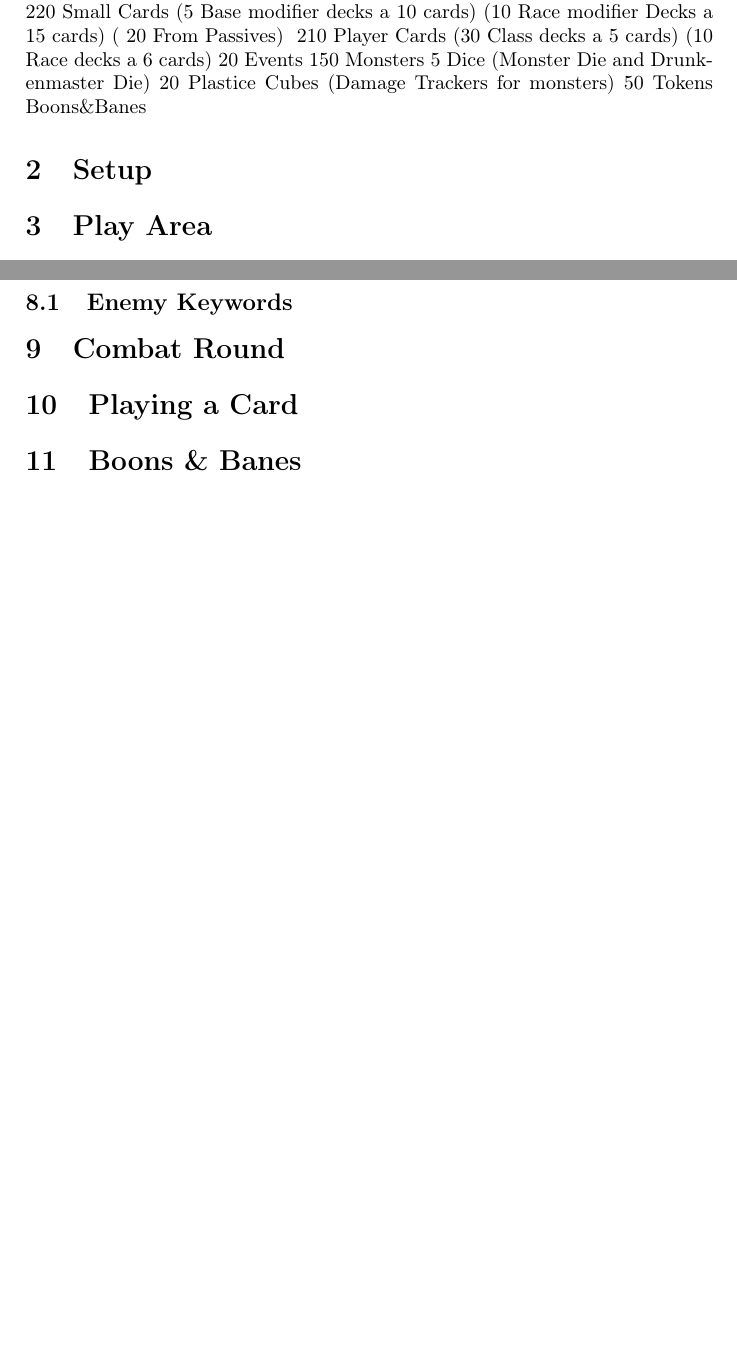
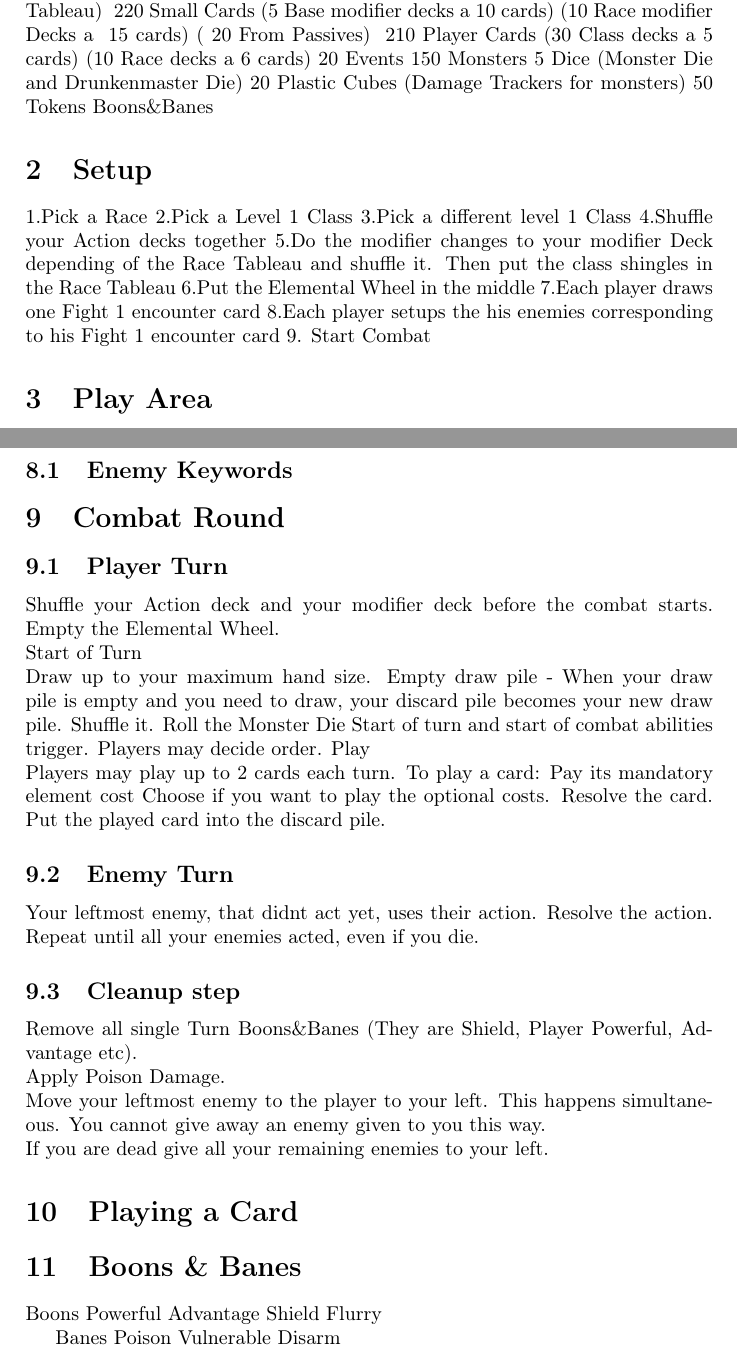
Before and after one commit to Mich2024/WheelOfElements, a LaTeX document (Books/Rulebook.tex): two parts of pages 2 and 4 of 4 before the commit and two parts of pages 2 and 4 of 5 after it, joined at a grey line, cut so that both start at the same text, the shorter picture padded with empty space. Compiled offline with pdfLaTeX.

Commit message:
Rulebook text

```diff
--- a/Books/Rulebook.tex
+++ b/Books/Rulebook.tex
@@ -53,11 +53,21 @@
 	20 Events
 	150 Monsters
 	5 Dice (Monster Die and Drunkenmaster Die)
-	20 Plastice Cubes 	(Damage Trackers for monsters)
+	20 Plastic Cubes 	(Damage Trackers for monsters)
 	50 Tokens Boons\&Banes
 
 
 	\section{Setup}
+	1.Pick a Race
+	2.Pick a Level 1 Class
+	3.Pick a different level 1 Class
+	4.Shuffle your Action decks together
+	5.Do the modifier changes to your modifier Deck depending of the Race Tableau and shuffle it. Then put the class shingles in the Race Tableau
+	6.Put the Elemental Wheel in the middle
+	7.Each player draws one Fight 1 encounter card
+	8.Each player setups the his enemies corresponding to his Fight 1 encounter card
+	9. Start Combat
+
 	\section{Play Area}
 
 	Action draw pile - Shuffle your deck before combat begins to create your draw pile
@@ -124,6 +134,43 @@
 	\section{Enemies}
 	\subsection{Enemy Keywords}
 	\section{Combat Round}
+	\subsection{Player Turn}
+	Shuffle your Action deck and your modifier deck before the combat starts. Empty the Elemental Wheel.\\
+	Start of Turn\\
+	Draw up to your maximum hand size.
+		Empty draw pile - When your draw pile is empty and you need to draw, your discard pile becomes your new draw pile. Shuffle it.
+	Roll the Monster Die
+	Start of turn and start of combat abilities trigger. Players may decide order.
+	Play\\
+	Players may play up to 2 cards each turn.
+	To play a card:
+	Pay its mandatory element cost
+	Choose if you want to play the optional costs.
+	Resolve the card.
+	Put the played card into the discard pile.
+
+	\subsection{Enemy Turn}
+	Your leftmost enemy, that didnt act yet, uses their action.
+	Resolve the action.
+	Repeat until all your enemies acted, even if you die.
+
+	\subsection{Cleanup step}
+	Remove all single Turn Boons\&Banes (They are Shield, Player Powerful, Advantage etc).\\
+	Apply Poison Damage.\\
+	Move your leftmost enemy to the player to your left. This happens simultaneous. You cannot give away an enemy given to you this way.\\
+	If you are dead give all your remaining enemies to your left.
+
 	\section{Playing a Card}
 	\section{Boons \& Banes}
+	Boons
+	Powerful
+	Advantage
+	Shield
+	Flurry
+
+	Banes
+	Poison
+	Vulnerable
+	Disarm
+
 	\section{Optional Rules}
```
Also changed, not shown: Books/Rulebook.tex (28 more changed lines).
